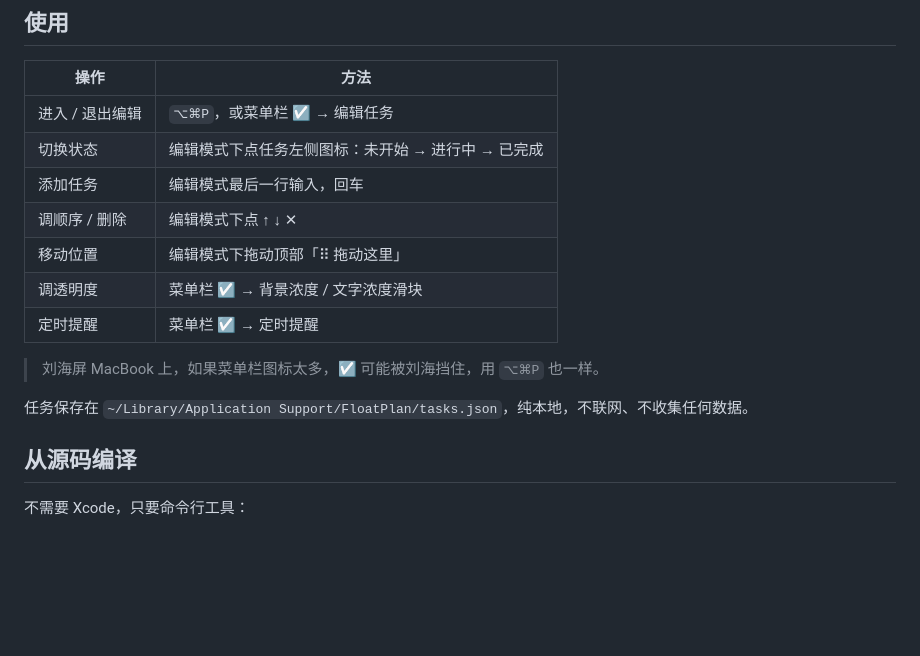
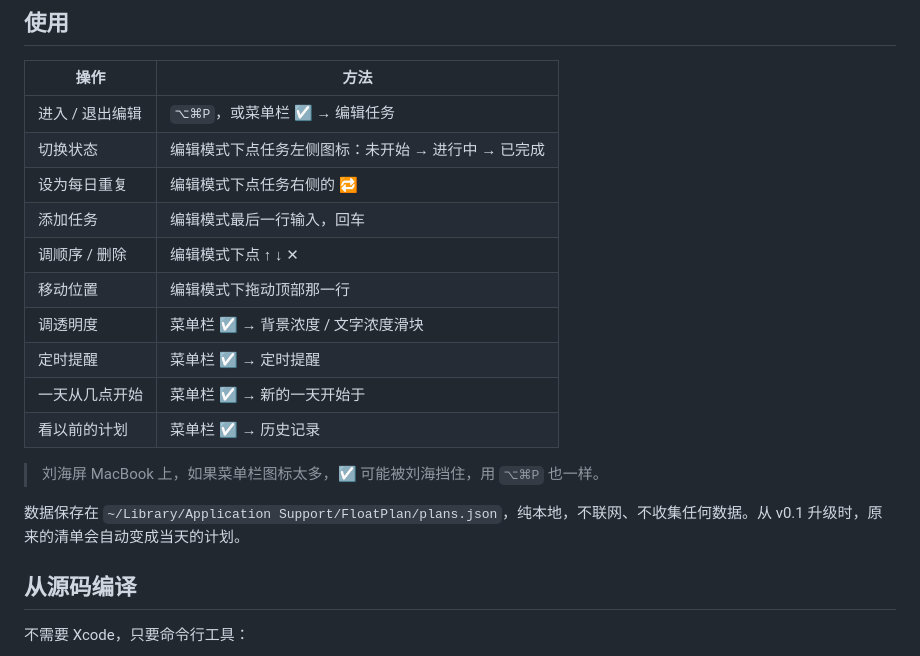
Before and after one commit to hychen11/FloatPlan, a Markdown page: README.md, the part around one of its changes. GitHub-like rendering; blank space fills up the shorter version.

```diff
--- a/README.md
+++ b/README.md
@@ -45,15 +50,18 @@ FloatPlan 想要的是：任务清单一直在视线里，但**像弹幕一样
 |---|---|
 | 进入 / 退出编辑 | `⌥⌘P`，或菜单栏 ☑ → 编辑任务 |
 | 切换状态 | 编辑模式下点任务左侧图标：未开始 → 进行中 → 已完成 |
+| 设为每日重复 | 编辑模式下点任务右侧的 🔁 |
 | 添加任务 | 编辑模式最后一行输入，回车 |
 | 调顺序 / 删除 | 编辑模式下点 ↑ ↓ ✕ |
-| 移动位置 | 编辑模式下拖动顶部「⠿ 拖动这里」 |
+| 移动位置 | 编辑模式下拖动顶部那一行 |
 | 调透明度 | 菜单栏 ☑ → 背景浓度 / 文字浓度滑块 |
 | 定时提醒 | 菜单栏 ☑ → 定时提醒 |
+| 一天从几点开始 | 菜单栏 ☑ → 新的一天开始于 |
+| 看以前的计划 | 菜单栏 ☑ → 历史记录 |
 
 > 刘海屏 MacBook 上，如果菜单栏图标太多，☑ 可能被刘海挡住，用 `⌥⌘P` 也一样。
 
-任务保存在 `~/Library/Application Support/FloatPlan/tasks.json`，纯本地，不联网、不收集任何数据。
+数据保存在 `~/Library/Application Support/FloatPlan/plans.json`，纯本地，不联网、不收集任何数据。从 v0.1 升级时，原来的清单会自动变成当天的计划。
 
 ## 从源码编译
 
```
Also changed, not shown: other parts of README.md (+11 -19 lines), docs/preview.png, 5 other files.
